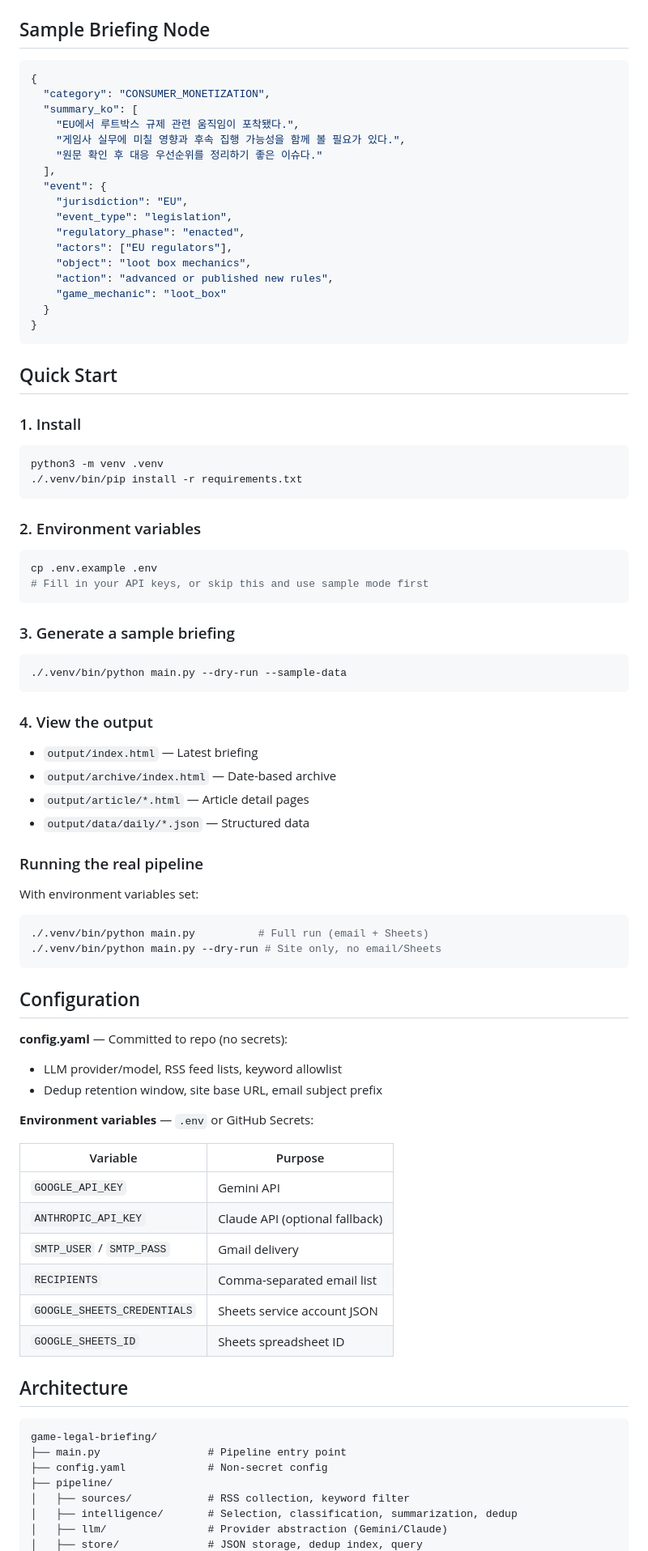
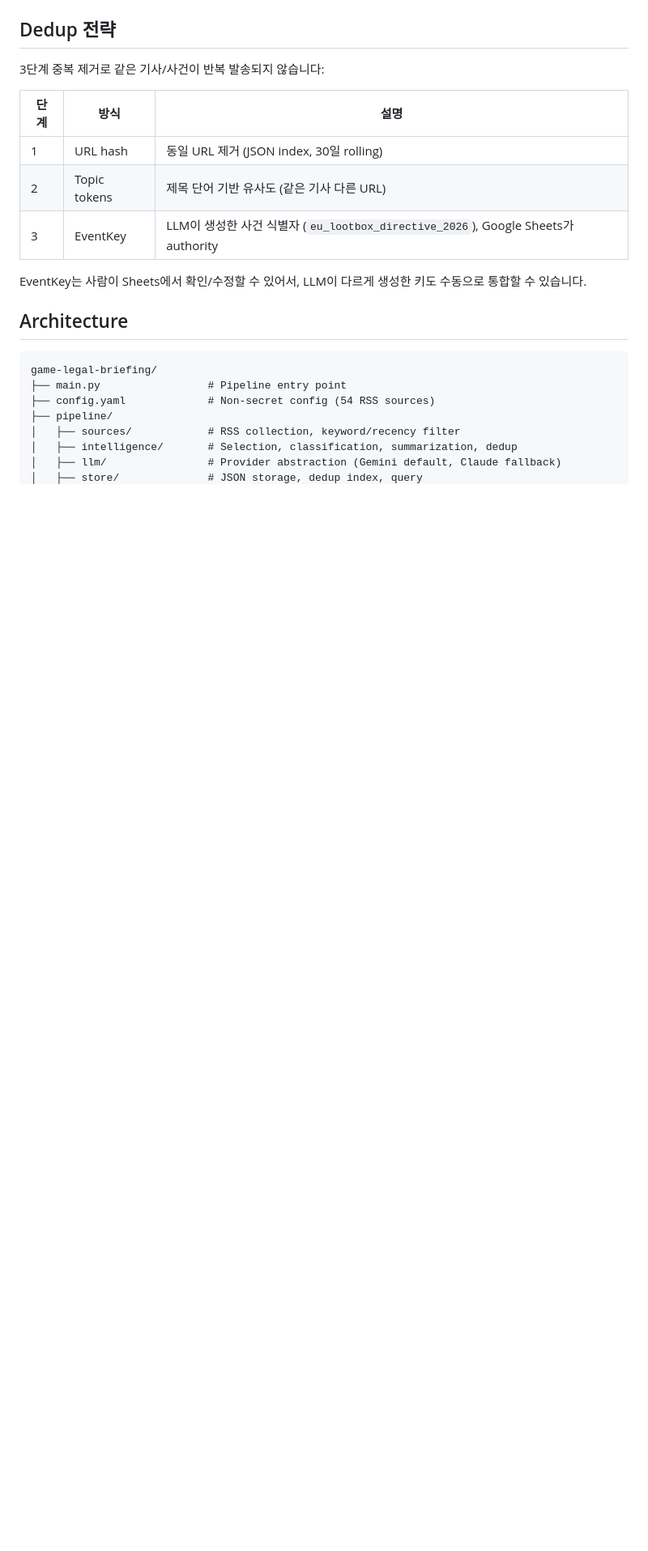
Before and after one commit to kipeum86/game-legal-briefing, a Markdown page: README.md, the part around one of its changes. Shown at 81% size. GitHub-like rendering; blank space fills up the shorter version.

````diff
--- a/README.md
+++ b/README.md
@@ -67,90 +164,25 @@ flowchart LR
 ```
 
-## Sample Briefing Node
+## Dedup 전략
 
-```json
-{
-  "category": "CONSUMER_MONETIZATION",
-  "summary_ko": [
-    "EU에서 루트박스 규제 관련 움직임이 포착됐다.",
-    "게임사 실무에 미칠 영향과 후속 집행 가능성을 함께 볼 필요가 있다.",
-    "원문 확인 후 대응 우선순위를 정리하기 좋은 이슈다."
-  ],
-  "event": {
-    "jurisdiction": "EU",
-    "event_type": "legislation",
-    "regulatory_phase": "enacted",
-    "actors": ["EU regulators"],
-    "object": "loot box mechanics",
-    "action": "advanced or published new rules",
-    "game_mechanic": "loot_box"
-  }
-}
-```
+3단계 중복 제거로 같은 기사/사건이 반복 발송되지 않습니다:
 
-## Quick Start
+| 단계 | 방식 | 설명 |
+|------|------|------|
+| 1 | URL hash | 동일 URL 제거 (JSON index, 30일 rolling) |
+| 2 | Topic tokens | 제목 단어 기반 유사도 (같은 기사 다른 URL) |
+| 3 | EventKey | LLM이 생성한 사건 식별자 (`eu_lootbox_directive_2026`), Google Sheets가 authority |
 
-### 1. Install
-
-```bash
-python3 -m venv .venv
-./.venv/bin/pip install -r requirements.txt
-```
-
-### 2. Environment variables
-
-```bash
-cp .env.example .env
-# Fill in your API keys, or skip this and use sample mode first
-```
-
-### 3. Generate a sample briefing
-
-```bash
-./.venv/bin/python main.py --dry-run --sample-data
-```
-
-### 4. View the output
-
-- `output/index.html` — Latest briefing
-- `output/archive/index.html` — Date-based archive
-- `output/article/*.html` — Article detail pages
-- `output/data/daily/*.json` — Structured data
-
-### Running the real pipeline
-
-With environment variables set:
-
-```bash
-./.venv/bin/python main.py          # Full run (email + Sheets)
-./.venv/bin/python main.py --dry-run # Site only, no email/Sheets
-```
-
-## Configuration
-
-**config.yaml** — Committed to repo (no secrets):
-- LLM provider/model, RSS feed lists, keyword allowlist
-- Dedup retention window, site base URL, email subject prefix
-
-**Environment variables** — `.env` or GitHub Secrets:
-
-| Variable | Purpose |
-|----------|---------|
-| `GOOGLE_API_KEY` | Gemini API |
-| `ANTHROPIC_API_KEY` | Claude API (optional fallback) |
-| `SMTP_USER` / `SMTP_PASS` | Gmail delivery |
-| `RECIPIENTS` | Comma-separated email list |
-| `GOOGLE_SHEETS_CREDENTIALS` | Sheets service account JSON |
-| `GOOGLE_SHEETS_ID` | Sheets spreadsheet ID |
+EventKey는 사람이 Sheets에서 확인/수정할 수 있어서, LLM이 다르게 생성한 키도 수동으로 통합할 수 있습니다.
 
 ## Architecture
 
 ```text
 game-legal-briefing/
 ├── main.py                 # Pipeline entry point
-├── config.yaml             # Non-secret config
+├── config.yaml             # Non-secret config (54 RSS sources)
 ├── pipeline/
-│   ├── sources/            # RSS collection, keyword filter
+│   ├── sources/            # RSS collection, keyword/recency filter
 │   ├── intelligence/       # Selection, classification, summarization, dedup
-│   ├── llm/                # Provider abstraction (Gemini/Claude)
+│   ├── llm/                # Provider abstraction (Gemini default, Claude fallback)
 │   ├── store/              # JSON storage, dedup index, query
````
Also changed, not shown: other parts of README.md (+133 -53 lines).
